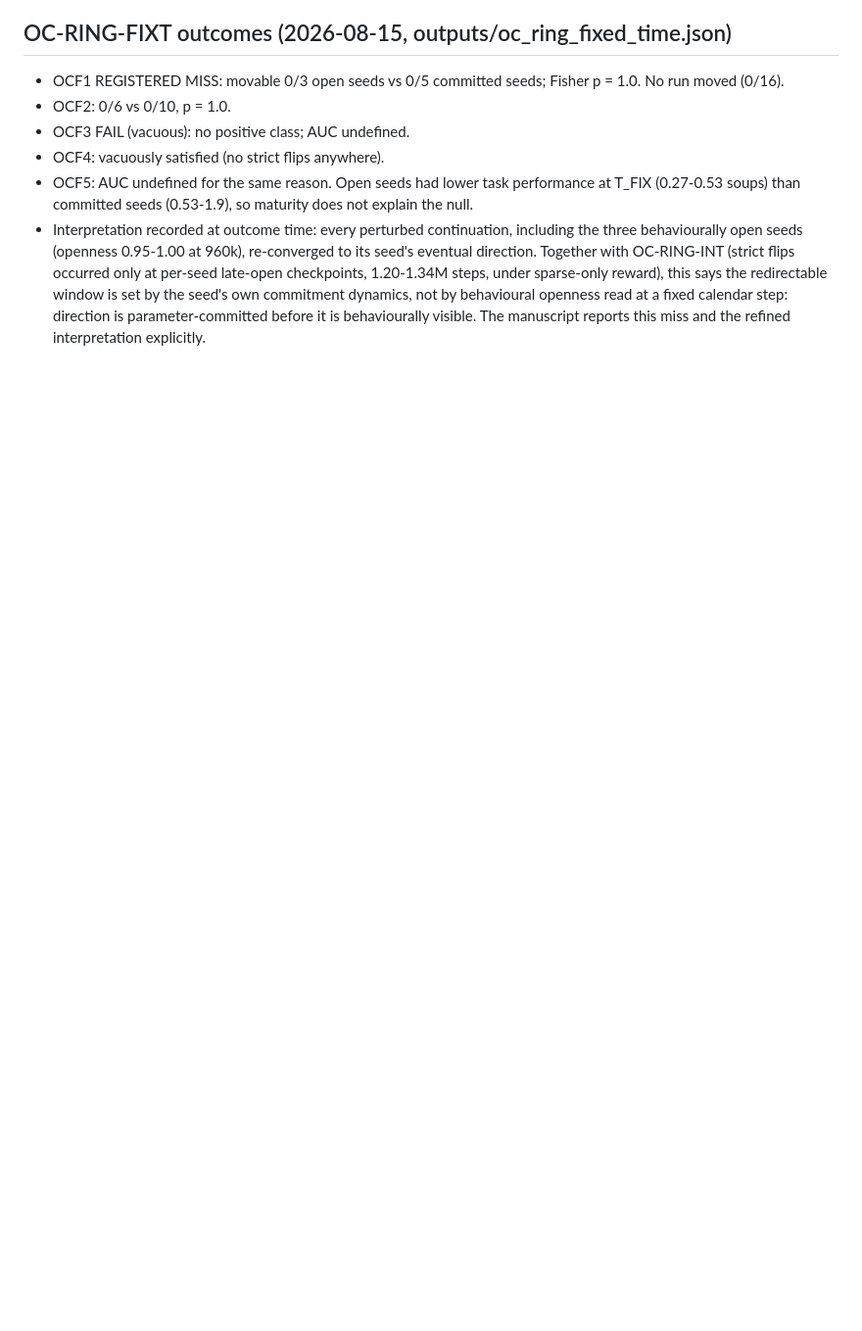
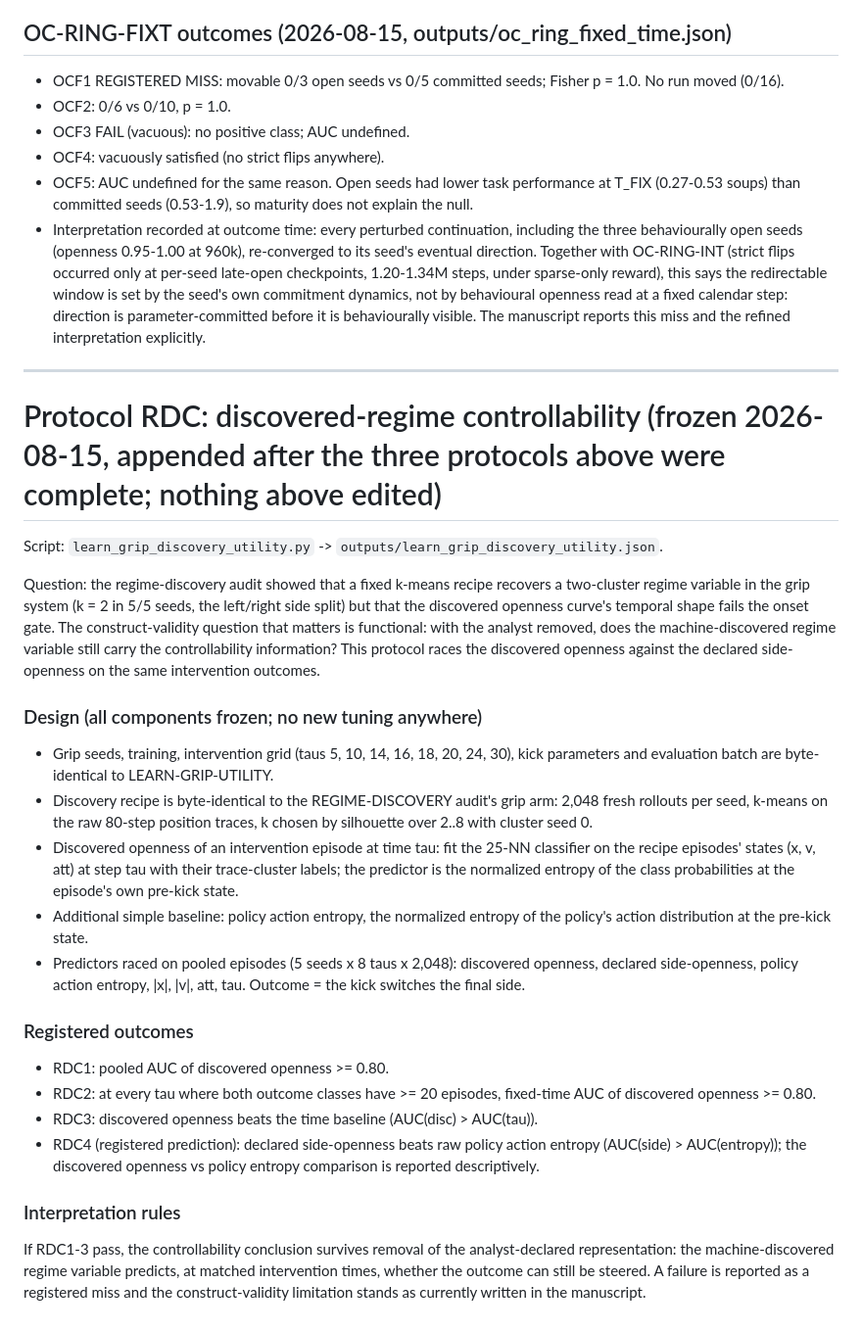
Before and after one commit to FanYixiang2000/emergence-prereg, a Markdown page: METHOD_BASELINE_FIXEDTIME_PREREGISTRATION.md, the part around the change. Shown at 98% size. Drawn GitHub-style; blank space fills up the shorter version.

Commit message:
Preregister RDC: discovered-regime controllability race
Co-authored-by: Cursor <cursoragent@cursor.com>

```diff
--- a/METHOD_BASELINE_FIXEDTIME_PREREGISTRATION.md
+++ b/METHOD_BASELINE_FIXEDTIME_PREREGISTRATION.md
@@ -239,3 +239,60 @@ existing time-confound caveat.
   read at a fixed calendar step: direction is parameter-committed
   before it is behaviourally visible. The manuscript reports this
   miss and the refined interpretation explicitly.
+
+---
+
+# Protocol RDC: discovered-regime controllability (frozen 2026-08-15, appended after the three protocols above were complete; nothing above edited)
+
+Script: `learn_grip_discovery_utility.py` ->
+`outputs/learn_grip_discovery_utility.json`.
+
+Question: the regime-discovery audit showed that a fixed k-means
+recipe recovers a two-cluster regime variable in the grip system
+(k = 2 in 5/5 seeds, the left/right side split) but that the
+discovered openness curve's temporal shape fails the onset gate.
+The construct-validity question that matters is functional: with the
+analyst removed, does the machine-discovered regime variable still
+carry the controllability information? This protocol races the
+discovered openness against the declared side-openness on the same
+intervention outcomes.
+
+### Design (all components frozen; no new tuning anywhere)
+
+- Grip seeds, training, intervention grid (taus 5, 10, 14, 16, 18,
+  20, 24, 30), kick parameters and evaluation batch are byte-identical
+  to LEARN-GRIP-UTILITY.
+- Discovery recipe is byte-identical to the REGIME-DISCOVERY audit's
+  grip arm: 2,048 fresh rollouts per seed, k-means on the raw
+  80-step position traces, k chosen by silhouette over 2..8 with
+  cluster seed 0.
+- Discovered openness of an intervention episode at time tau: fit the
+  25-NN classifier on the recipe episodes' states (x, v, att) at step
+  tau with their trace-cluster labels; the predictor is the
+  normalized entropy of the class probabilities at the episode's own
+  pre-kick state.
+- Additional simple baseline: policy action entropy, the normalized
+  entropy of the policy's action distribution at the pre-kick state.
+- Predictors raced on pooled episodes (5 seeds x 8 taus x 2,048):
+  discovered openness, declared side-openness, policy action entropy,
+  |x|, |v|, att, tau. Outcome = the kick switches the final side.
+
+### Registered outcomes
+
+- RDC1: pooled AUC of discovered openness >= 0.80.
+- RDC2: at every tau where both outcome classes have >= 20 episodes,
+  fixed-time AUC of discovered openness >= 0.80.
+- RDC3: discovered openness beats the time baseline
+  (AUC(disc) > AUC(tau)).
+- RDC4 (registered prediction): declared side-openness beats raw
+  policy action entropy (AUC(side) > AUC(entropy)); the discovered
+  openness vs policy entropy comparison is reported descriptively.
+
+### Interpretation rules
+
+If RDC1-3 pass, the controllability conclusion survives removal of
+the analyst-declared representation: the machine-discovered regime
+variable predicts, at matched intervention times, whether the
+outcome can still be steered. A failure is reported as a registered
+miss and the construct-validity limitation stands as currently
+written in the manuscript.
```
